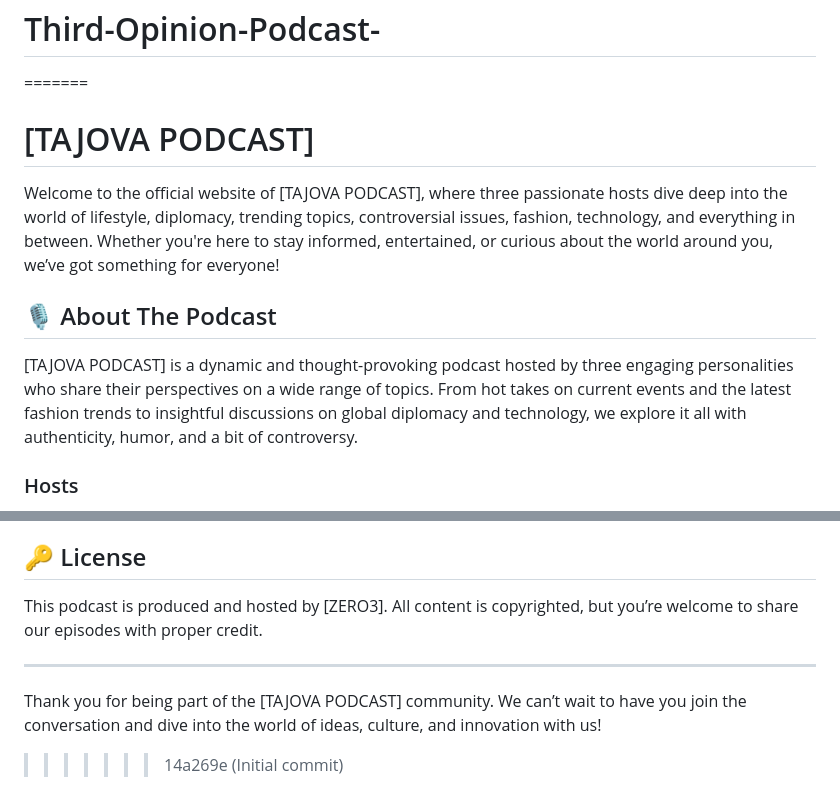
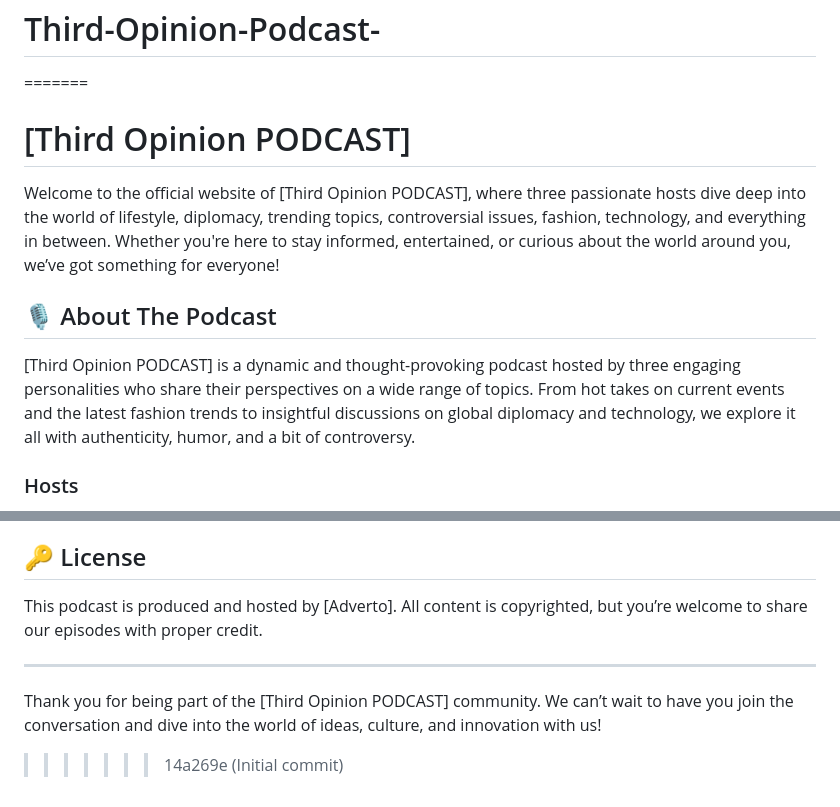
Before and after one commit to Vlo-tech/Third-Opinion-Podcast-, a Markdown page: README.md, 2 parts joined by grey strips. Drawn GitHub-style.

Commit message:
Updates made to the readme.md file

```diff
--- a/README.md
+++ b/README.md
@@ -1,13 +1,13 @@
 <<<<<<< HEAD
 # Third-Opinion-Podcast-
 =======
-# [TAJOVA PODCAST]
+# [Third Opinion PODCAST]
 
-Welcome to the official website of [TAJOVA PODCAST], where three passionate hosts dive deep into the world of lifestyle, diplomacy, trending topics, controversial issues, fashion, technology, and everything in between. Whether you're here to stay informed, entertained, or curious about the world around you, we’ve got something for everyone!
+Welcome to the official website of [Third Opinion PODCAST], where three passionate hosts dive deep into the world of lifestyle, diplomacy, trending topics, controversial issues, fashion, technology, and everything in between. Whether you're here to stay informed, entertained, or curious about the world around you, we’ve got something for everyone!
 
 ## 🎙️ About The Podcast
 
-[TAJOVA PODCAST] is a dynamic and thought-provoking podcast hosted by three engaging personalities who share their perspectives on a wide range of topics. From hot takes on current events and the latest fashion trends to insightful discussions on global diplomacy and technology, we explore it all with authenticity, humor, and a bit of controversy.
+[Third Opinion PODCAST] is a dynamic and thought-provoking podcast hosted by three engaging personalities who share their perspectives on a wide range of topics. From hot takes on current events and the latest fashion trends to insightful discussions on global diplomacy and technology, we explore it all with authenticity, humor, and a bit of controversy.
 
 ### Hosts
 - **Host 1**: [Talia/Role] — A [Talia brings dynamic energy with a passion for content creation and interaction making her the voice of the podcast and its originator]
@@ -46,9 +46,9 @@ Follow us on social media for updates, behind-the-scenes content, and to share y
 We’re always looking for feedback, ideas, or potential guests! If you have a suggestion, topic you’d like us to cover, or want to be a guest on the show, reach out to us at [tajova@gmail.com /contact form].
 
 ## 🔑 License
-This podcast is produced and hosted by [ZERO3]. All content is copyrighted, but you’re welcome to share our episodes with proper credit.
+This podcast is produced and hosted by [Adverto]. All content is copyrighted, but you’re welcome to share our episodes with proper credit.
 
 ---
 
-Thank you for being part of the [TAJOVA PODCAST] community. We can’t wait to have you join the conversation and dive into the world of ideas, culture, and innovation with us!
+Thank you for being part of the [Third Opinion PODCAST] community. We can’t wait to have you join the conversation and dive into the world of ideas, culture, and innovation with us!
 >>>>>>> 14a269e (Initial commit)
```
